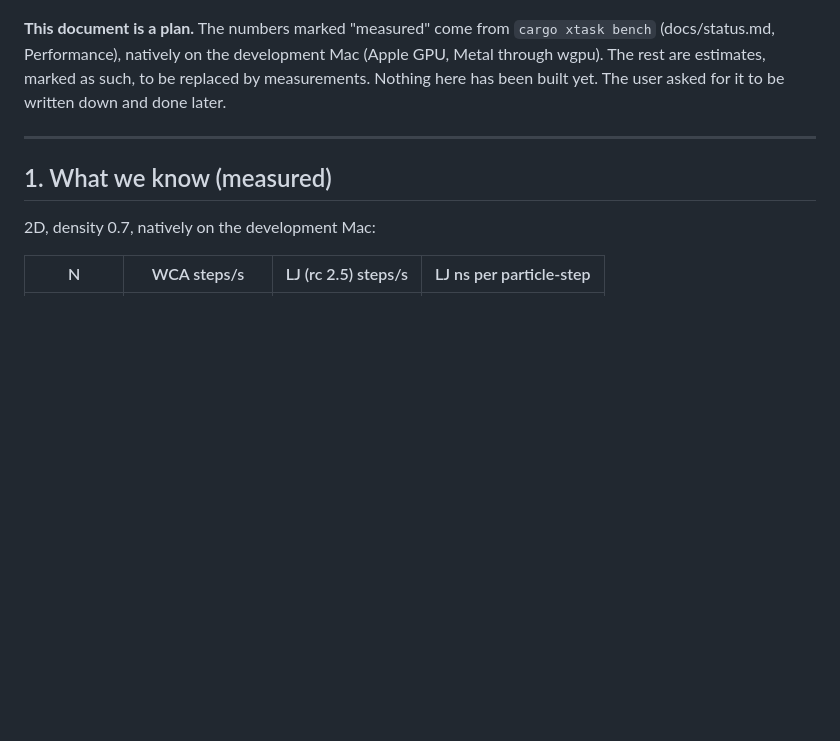
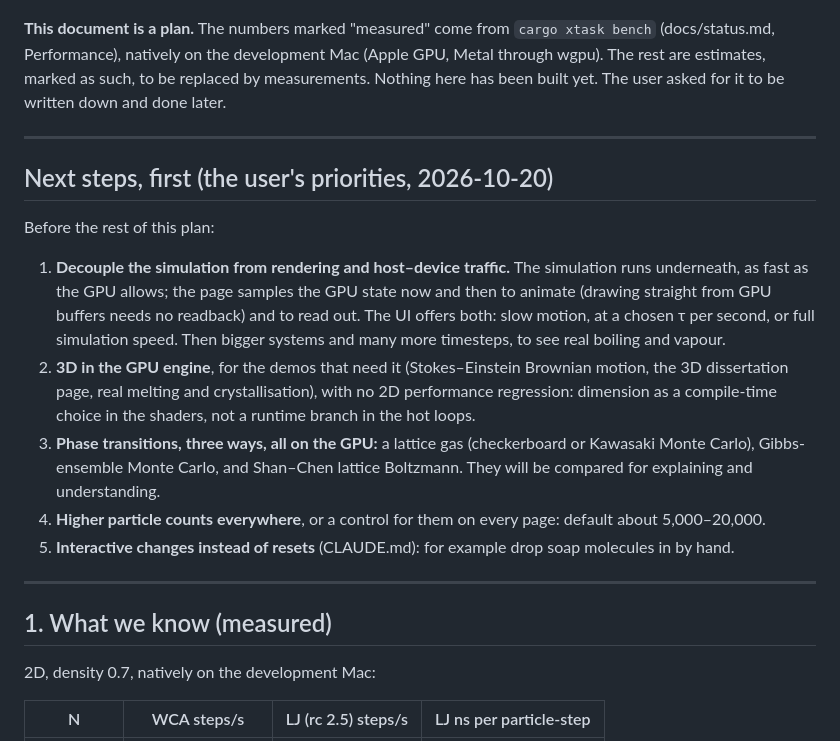
Before and after one commit to kshitijl/micrographia, a Markdown page: docs/performance.md, the part around the change. GitHub-like rendering; blank space fills up the shorter version.

```diff
--- a/docs/performance.md
+++ b/docs/performance.md
@@ -11,6 +11,28 @@ Written 2026-10-20, in answer to questions from the page review:
 (docs/status.md, Performance), natively on the development Mac (Apple GPU, Metal through wgpu).
 The rest are estimates, marked as such, to be replaced by measurements. Nothing here has been
 built yet. The user asked for it to be written down and done later.
+
+---
+
+## Next steps, first (the user's priorities, 2026-10-20)
+
+Before the rest of this plan:
+
+1. **Decouple the simulation from rendering and host–device traffic.** The simulation runs
+   underneath, as fast as the GPU allows; the page samples the GPU state now and then to animate
+   (drawing straight from GPU buffers needs no readback) and to read out. The UI offers both:
+   slow motion, at a chosen τ per second, or full simulation speed. Then bigger systems and many
+   more timesteps, to see real boiling and vapour.
+2. **3D in the GPU engine**, for the demos that need it (Stokes–Einstein Brownian motion, the 3D
+   dissertation page, real melting and crystallisation), with no 2D performance regression:
+   dimension as a compile-time choice in the shaders, not a runtime branch in the hot loops.
+3. **Phase transitions, three ways, all on the GPU:** a lattice gas (checkerboard or Kawasaki
+   Monte Carlo), Gibbs-ensemble Monte Carlo, and Shan–Chen lattice Boltzmann. They will be
+   compared for explaining and understanding.
+4. **Higher particle counts everywhere**, or a control for them on every page: default about
+   5,000–20,000.
+5. **Interactive changes instead of resets** (CLAUDE.md): for example drop soap molecules in by
+   hand.
 
 ---
 
```
Also changed, not shown: CLAUDE.md (+4 -0 lines), initial-review.md (+14 -0 lines).
